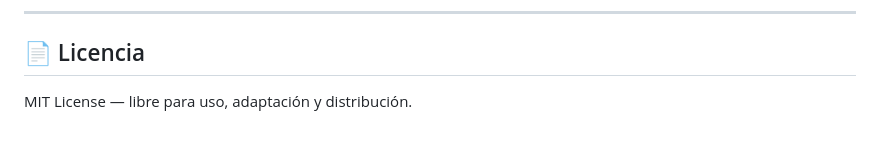
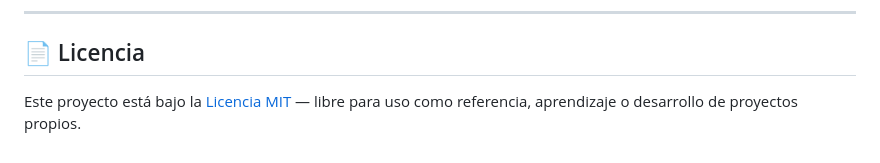
Before and after one commit to coderhouse2025-droid/Stock, a Markdown page: README.md, the part around the change. Drawn GitHub-style.

```diff
--- a/README.md
+++ b/README.md
@@ -433,4 +433,4 @@ La misma razón que en el Facturador: portabilidad total. El encargado del depó
 
 ## 📄 Licencia
 
-MIT License — libre para uso, adaptación y distribución.
+Este proyecto está bajo la [Licencia MIT](LICENSE) — libre para uso como referencia, aprendizaje o desarrollo de proyectos propios.
```
